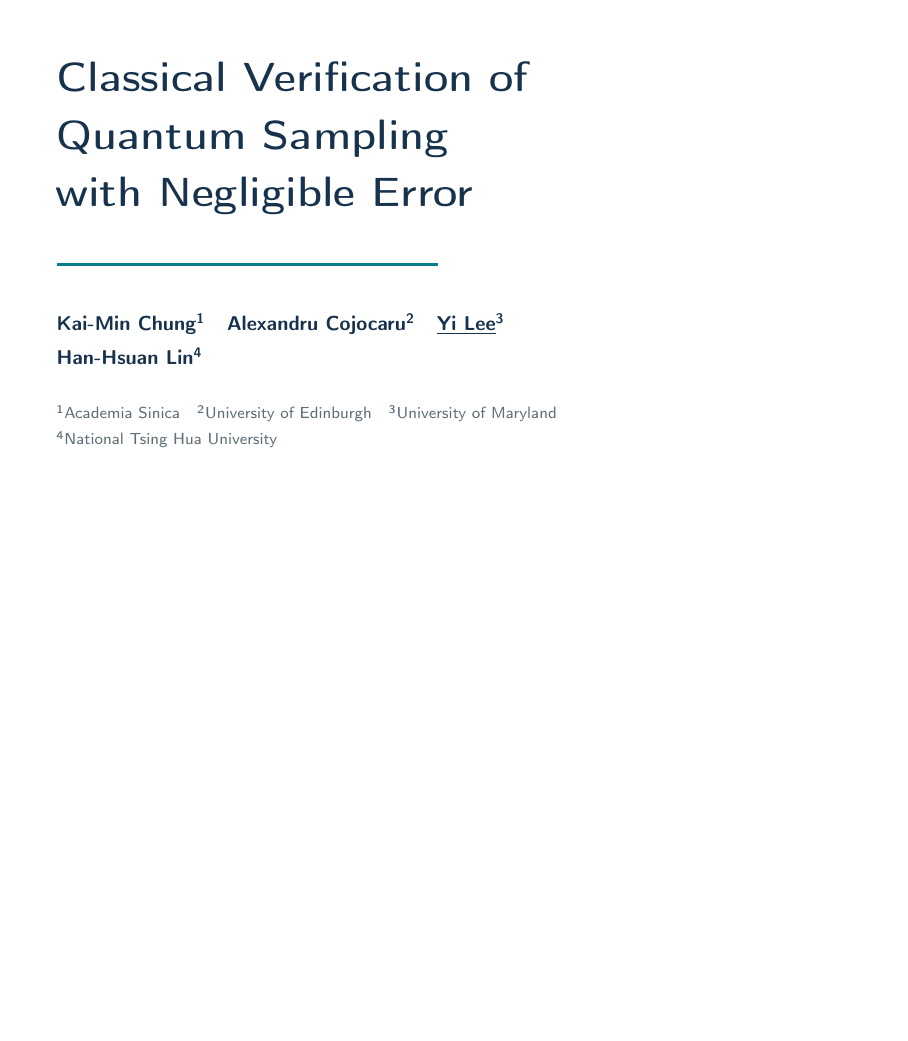
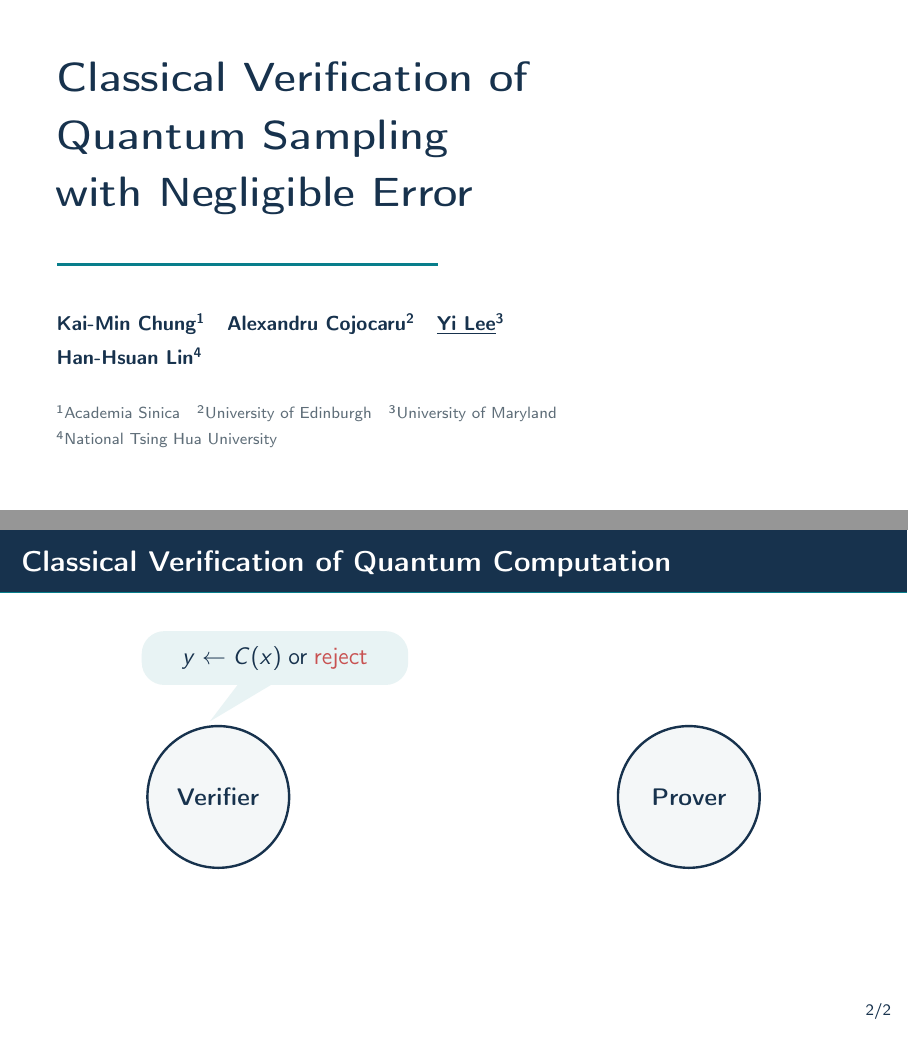
Before and after one commit to ethanlee515/CVQC-Talk, LaTeX slides (cvqc-slides.tex, which reads slides/02-cvqc.tex): the whole page before the commit and pages 1 and 6 of 6 after it, the two joined at a grey line, the shorter picture padded with empty space. Compiled offline with pdfLaTeX.

Commit message:
Make slide 1
Co-authored-by: Codex <noreply@openai.com>

```diff
--- /dev/null
+++ b/slides/02-cvqc.tex
@@ -0,0 +1,86 @@
+% outline.md, lines 9--35: one frame with five successive overlays.
+\begin{frame}{Classical Verification of Quantum Computation}
+  \centering
+  \begin{tikzpicture}[
+      >={Latex[length=3mm]},
+      party/.style={circle,draw=CVQCInk,fill=CVQCFog,very thick,
+        minimum size=2.5cm,text width=2.1cm,inner sep=0pt,
+        align=center,font=\large\bfseries,text=CVQCInk},
+      callout/.style={fill=CVQCPale,rounded corners=4mm,
+        minimum width=4.7cm,minimum height=0.95cm,
+        align=center,text=CVQCInk,inner sep=3mm},
+      communication/.style={->,line width=1.5pt,draw=CVQCTeal}
+    ]
+    % Reserve the same space on every overlay so the parties never move.
+    \path[use as bounding box] (-6.5,-2.85) rectangle (6.5,3.1);
+
+    \node[party] (verifier) at (-4.15,0) {Verifier};
+    \node[party] (prover) at (4.15,0) {Prover};
+
+    % Pale bubbles and angled tails follow Mending-Slides/diagrams/results.tex.
+    % Each annotation belongs only to its own stage of the interaction.
+    % Input and output share a raised bubble, giving its tail a gentler angle.
+    \only<2,4-5>{
+      \node[callout] (annotation) at (-3.15,2.45) {};
+      \path[fill=CVQCPale]
+        ($(annotation.south)+(-0.65,0.02)$) --
+        ($(verifier.north)+(-0.15,0.06)$) --
+        ($(annotation.south)+(-0.05,0.02)$) -- cycle;
+      \node[font=\large,text=CVQCInk] at (annotation.center) {%
+        \only<2>{$C(x)$: Quantum circuit}%
+        \only<4>{$y$: circuit output}%
+        \only<5>{$y \gets C(x)\;\text{or}\;\textcolor{CVQCCoral}{\mathsf{reject}}$}%
+      };
+    }
+
+    \only<3>{
+      % Leave a gap to both circles, even at their widest point.
+      \draw[communication] (-2.35, 1.10) -- ( 2.35, 1.10);
+      \draw[communication] ( 2.35, 0.50) -- (-2.35, 0.50);
+      \draw[communication] (-2.35,-0.10) -- ( 2.35,-0.10);
+      \node[font=\large,text=CVQCTeal] at (0,-0.60) {$\vdots$};
+      \draw[communication] ( 2.35,-1.10) -- (-2.35,-1.10);
+    }
+
+  \end{tikzpicture}
+
+  \note<1>{
+    \footnotesize
+    Think of a classical client using a remote quantum server. The server can
+    perform computations beyond the client's reach, but how can the client
+    check that the computation was performed correctly? This is also a natural
+    question when demonstrating quantum advantage: the very separation that
+    makes the computation interesting makes its output difficult to verify.
+  }
+  \note<2>{
+    \footnotesize
+    The client has a description of a quantum circuit $C$ and a classical input
+    $x$. Here $C(x)$ denotes running that circuit and measuring its output to
+    obtain a classical sample. Knowing the circuit does not mean the client can
+    efficiently execute it.
+  }
+  \note<3>{
+    \footnotesize
+    The verifier and prover exchange classical messages. The alternating
+    arrows and ellipsis stand for an interactive protocol, potentially with
+    many rounds; the arrows are schematic, not an exact message count.
+    The verifier remains entirely classical; the prover does the quantum work.
+  }
+  \note<4>{
+    \footnotesize
+    At the end, the verifier produces a classical output $y$. The goal is to
+    verify this output through the interaction, without having to reproduce
+    the quantum computation locally.
+  }
+  \note<5>{
+    \footnotesize
+    This is shorthand for the desired sample-or-reject behavior, up to the
+    protocol's error. Completeness: an honest prover makes the verifier accept
+    and return a sample from $C(x)$ with high probability. Soundness: even an
+    efficient cheating prover cannot make the verifier's output distinguishable
+    from an ideal experiment that independently samples from $C(x)$ or rejects.
+    The ideal experiment has the same acceptance probability as the real one.
+    The guarantee concerns the entire output distribution, including rejection;
+    a single sample is not individually classified as correct or incorrect.
+  }
+\end{frame}
```
Also changed, not shown: cvqc-slides.tex (+1 -0 lines).
